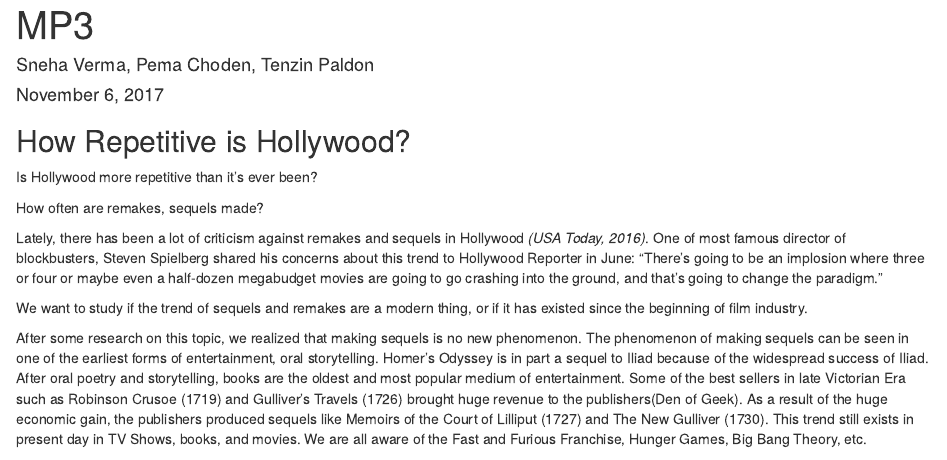
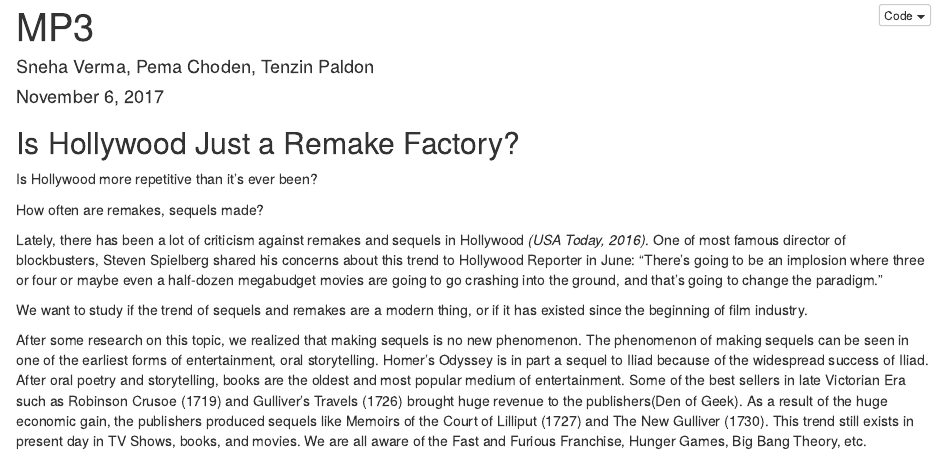
Before and after one commit to pema-enu/MP3, an R Markdown document (MP3.Rmd): the page in a window 1100 px wide, from its top. Rendered offline with R 4.5, knitr and Pandoc, with nearby package versions; some code elsewhere in the file could not run offline.

```diff
--- a/MP3.Rmd
+++ b/MP3.Rmd
@@ -2,9 +2,11 @@
 title: "MP3"
 author: "Sneha Verma, Pema Choden, Tenzin Paldon"
 date: "November 6, 2017"
-output: html_document
+output:
+  html_document:
+    code_folding: hide
 ---
-##                 How Repetitive is Hollywood?
+##                 Is Hollywood Just a Remake Factory?
 
 Is Hollywood more repetitive than it's ever been?
 
```
